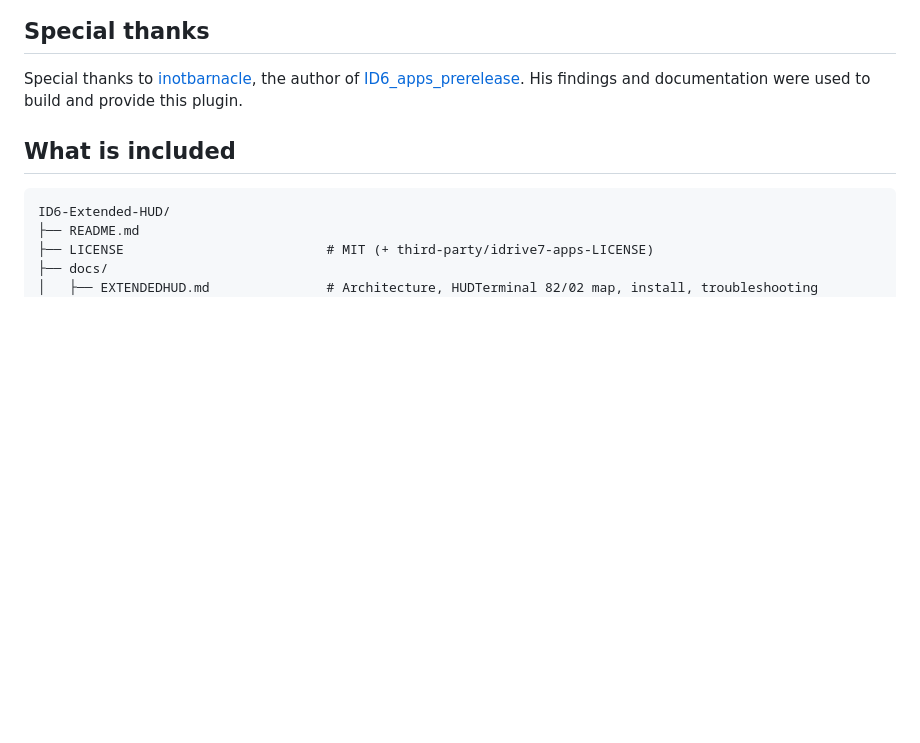
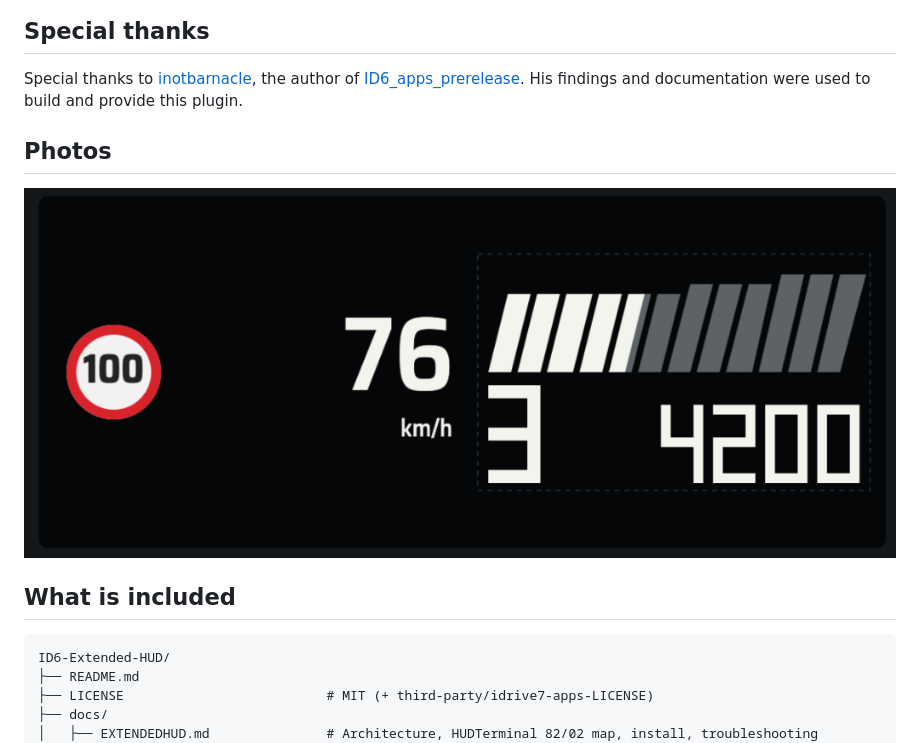
Before and after one commit to an95ew/ID6-Extended-HUD, a Markdown page: README.md, the part around the change. Rendered like a GitHub page; pictures changed too: photos/hud-preview.png (added); blank space fills up the shorter version.

Commit message:
added HUD preview

```diff
--- a/README.md
+++ b/README.md
@@ -7,6 +7,10 @@ Tested on an F34 340i (B58), NBT Evo firmware `NBTevo_X20511I`, split-node unit
 ## Special thanks
 
 Special thanks to [inotbarnacle](https://github.com/inotbarnacle), the author of [ID6_apps_prerelease](https://github.com/inotbarnacle/ID6_apps_prerelease/tree/main). His findings and documentation were used to build and provide this plugin.
+
+## Photos
+
+![Sport Bar HUD preview](photos/hud-preview.png)
 
 ## What is included
 
```
